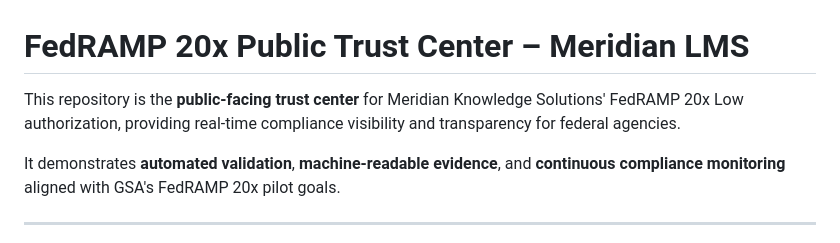
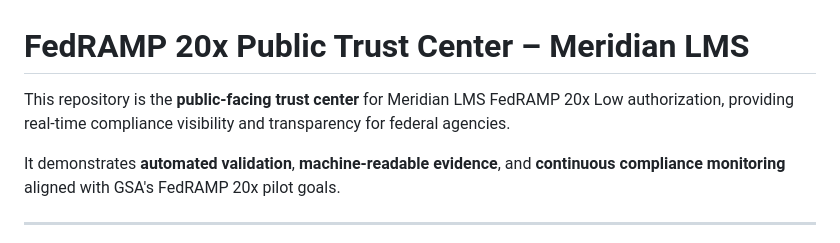
Before and after one commit to Meridian-Knowledge-Solutions/fedramp_20x_public_submission_live, a Markdown page: README.md, the part around the change. Drawn GitHub-style.

```diff
--- a/README.md
+++ b/README.md
@@ -1,6 +1,6 @@
 # FedRAMP 20x Public Trust Center – Meridian LMS
 
-This repository is the **public-facing trust center** for Meridian Knowledge Solutions' FedRAMP 20x Low authorization, providing real-time compliance visibility and transparency for federal agencies.
+This repository is the **public-facing trust center** for Meridian LMS FedRAMP 20x Low authorization, providing real-time compliance visibility and transparency for federal agencies.
 
 It demonstrates **automated validation**, **machine-readable evidence**, and **continuous compliance monitoring** aligned with GSA's FedRAMP 20x pilot goals.
 
```
